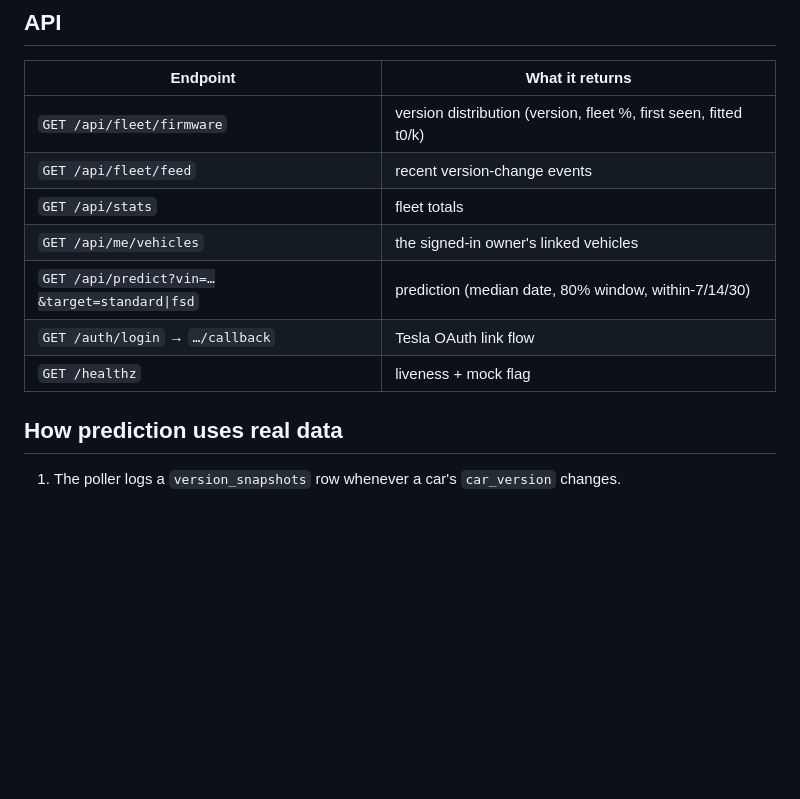
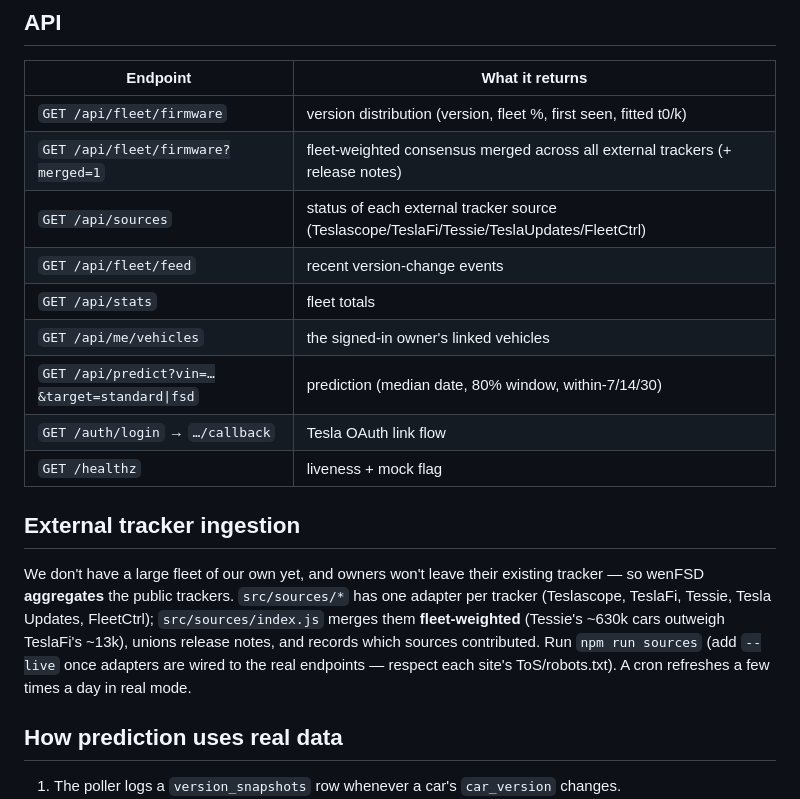
Before and after one commit to ChristopherLaughlin/wenfsd, a Markdown page: server/README.md, the part around the change. GitHub-like rendering; blank space fills up the shorter version.

Commit message:
Iter 10: full-stack integration verified, docs updated (external aggregation, new endpoints, empty-garage/EAP behavior)
Co-Authored-By: Claude Opus 4.8 (1M context) <noreply@anthropic.com>

```diff
--- a/server/README.md
+++ b/server/README.md
@@ -78,12 +78,23 @@ Run one cycle manually with `npm run poll`.
 | Endpoint | What it returns |
 |---|---|
 | `GET /api/fleet/firmware` | version distribution (version, fleet %, first seen, fitted t0/k) |
+| `GET /api/fleet/firmware?merged=1` | fleet-weighted consensus merged across all external trackers (+ release notes) |
+| `GET /api/sources` | status of each external tracker source (Teslascope/TeslaFi/Tessie/TeslaUpdates/FleetCtrl) |
 | `GET /api/fleet/feed` | recent version-change events |
 | `GET /api/stats` | fleet totals |
 | `GET /api/me/vehicles` | the signed-in owner's linked vehicles |
 | `GET /api/predict?vin=…&target=standard\|fsd` | prediction (median date, 80% window, within-7/14/30) |
 | `GET /auth/login` → `…/callback` | Tesla OAuth link flow |
 | `GET /healthz` | liveness + mock flag |
+
+## External tracker ingestion
+We don't have a large fleet of our own yet, and owners won't leave their existing tracker —
+so wenFSD **aggregates** the public trackers. `src/sources/*` has one adapter per tracker
+(Teslascope, TeslaFi, Tessie, Tesla Updates, FleetCtrl); `src/sources/index.js` merges them
+**fleet-weighted** (Tessie's ~630k cars outweigh TeslaFi's ~13k), unions release notes, and
+records which sources contributed. Run `npm run sources` (add `--live` once adapters are
+wired to the real endpoints — respect each site's ToS/robots.txt). A cron refreshes a few
+times a day in real mode.
 
 ## How prediction uses real data
 1. The poller logs a `version_snapshots` row whenever a car's `car_version` changes.
```
Also changed, not shown: README.md (+13 -5 lines).
